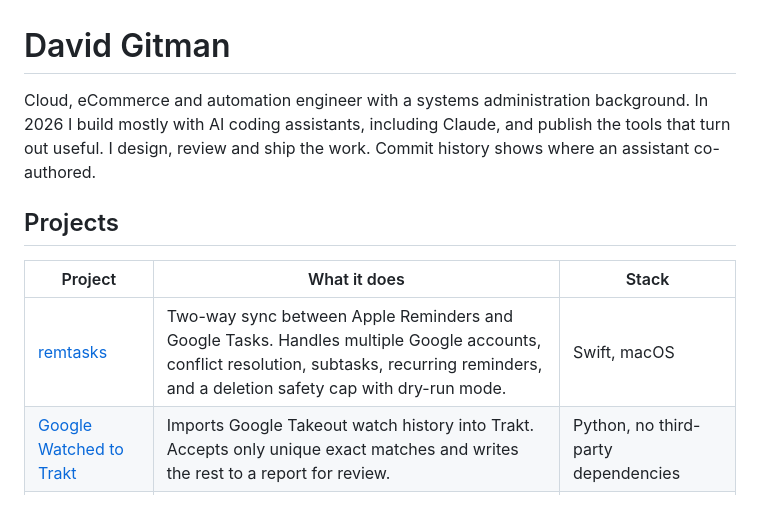
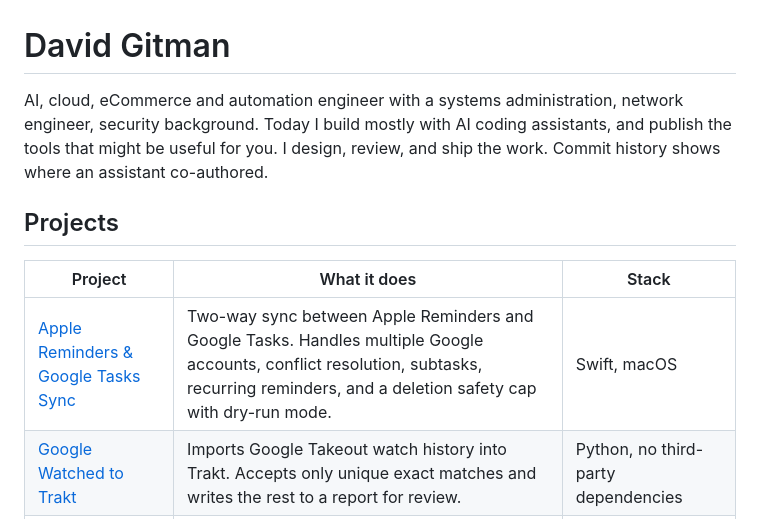
Before and after one commit to dgitman/dgitman, a Markdown page: README.md, the part around the change. Drawn GitHub-style.

Commit message:
Update intro and rename remtasks link
Co-Authored-By: Claude Sonnet 5.5 <noreply@anthropic.com>
Claude-Session: https://claude.ai/code/session_01R4jCRAFAYKr13kkQeG8fsQ

```diff
--- a/README.md
+++ b/README.md
@@ -1,12 +1,12 @@
 # David Gitman
 
-Cloud, eCommerce and automation engineer with a systems administration background. In 2026 I build mostly with AI coding assistants, including Claude, and publish the tools that turn out useful. I design, review and ship the work. Commit history shows where an assistant co-authored.
+AI, cloud, eCommerce and automation engineer with a systems administration, network engineer, security background. Today I build mostly with AI coding assistants, and publish the tools that might be useful for you. I design, review, and ship the work. Commit history shows where an assistant co-authored.
 
 ## Projects
 
 | Project | What it does | Stack |
 | --- | --- | --- |
-| [remtasks](https://github.com/dgitman/apple-reminders-google-tasks-sync) | Two-way sync between Apple Reminders and Google Tasks. Handles multiple Google accounts, conflict resolution, subtasks, recurring reminders, and a deletion safety cap with dry-run mode. | Swift, macOS |
+| [Apple Reminders & Google Tasks Sync](https://github.com/dgitman/apple-reminders-google-tasks-sync) | Two-way sync between Apple Reminders and Google Tasks. Handles multiple Google accounts, conflict resolution, subtasks, recurring reminders, and a deletion safety cap with dry-run mode. | Swift, macOS |
 | [Google Watched to Trakt](https://github.com/dgitman/trakt-import-google-watch-history) | Imports Google Takeout watch history into Trakt. Accepts only unique exact matches and writes the rest to a report for review. | Python, no third-party dependencies |
 | [Drive Chip Automator](https://github.com/dgitman/google-sheets-smart-chips-files-automater) | Converts Drive links in Google Sheets to File Smart Chips and refreshes renamed labels. Resumes after Apps Script runtime limits. | Google Apps Script |
 | [Brewlert](https://github.com/dgitman/brewlert) ([live](https://brewlert.vercel.app/)) | Sunday email digest of newly merged Homebrew formulae and casks. | Next.js, TypeScript, Resend, Vercel Cron |
```
